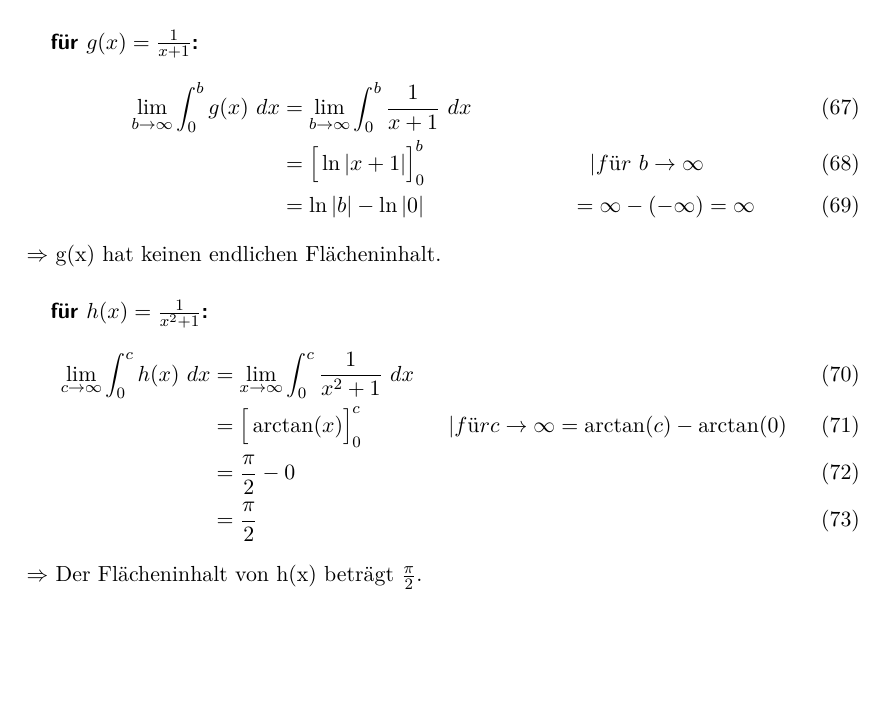
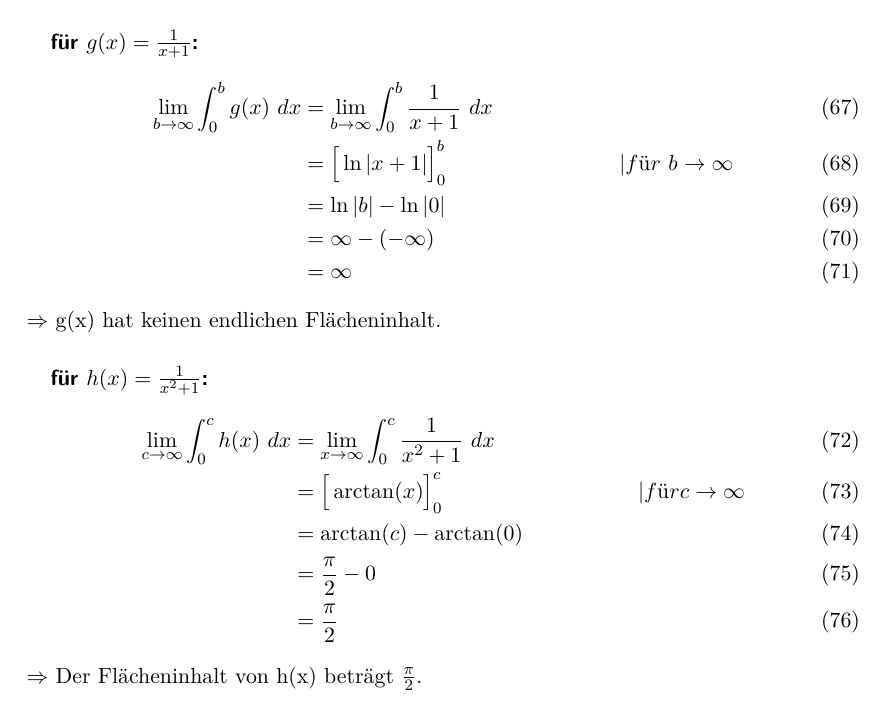
Before and after one commit to xamoeY/uni, a LaTeX problem sheet (ala/Homework-2012-06-07.tex): part of page 9 of 15, cut so that both start at the same text. Compiled offline with pdfLaTeX; an older LaTeX class or package is replaced by its successor.

Commit message:
added 3 fixes

```diff
--- a/ala/Homework-2012-06-07.tex
+++ b/ala/Homework-2012-06-07.tex
@@ -190,15 +190,15 @@ um den Flächeninhalt der Funktionen zu berechnen, werden Beträge uneigentliche
 \begin{align}
 \lim_{b\rightarrow \infty} \int_0^b g(x)\ dx&=\lim_{b\rightarrow \infty} \int_0^b \frac{1}{x+1}\ dx\\
 	&=\Big[\ln |x+1|\Big]_0^b &|für\ b\rightarrow\infty\\
-	&=\ln |b|-\ln |0|
-	&=\infty - (-\infty)
+	&=\ln |b|-\ln |0|\\
+	&=\infty - (-\infty)\\
 	&=\infty
 \end{align}
 \(\Rightarrow\) g(x) hat keinen endlichen Flächeninhalt.
 \subparagraph{für \(h(x)=\frac{1}{x^2+1}\):}
 \begin{align}
 \lim_{c\rightarrow \infty} \int_0^c h(x)\ dx&=\lim_{x\rightarrow \infty} \int_0^c\frac{1}{x^2+1}\ dx\\
-	&=\Big[\arctan(x)\Big]_0^c &|für c\rightarrow\infty
+	&=\Big[\arctan(x)\Big]_0^c &|für c\rightarrow\infty\\
 	&=\arctan(c)-\arctan(0)\\
 	&=\frac{\pi}{2}-0\\
 	&=\frac{\pi}{2}
```
